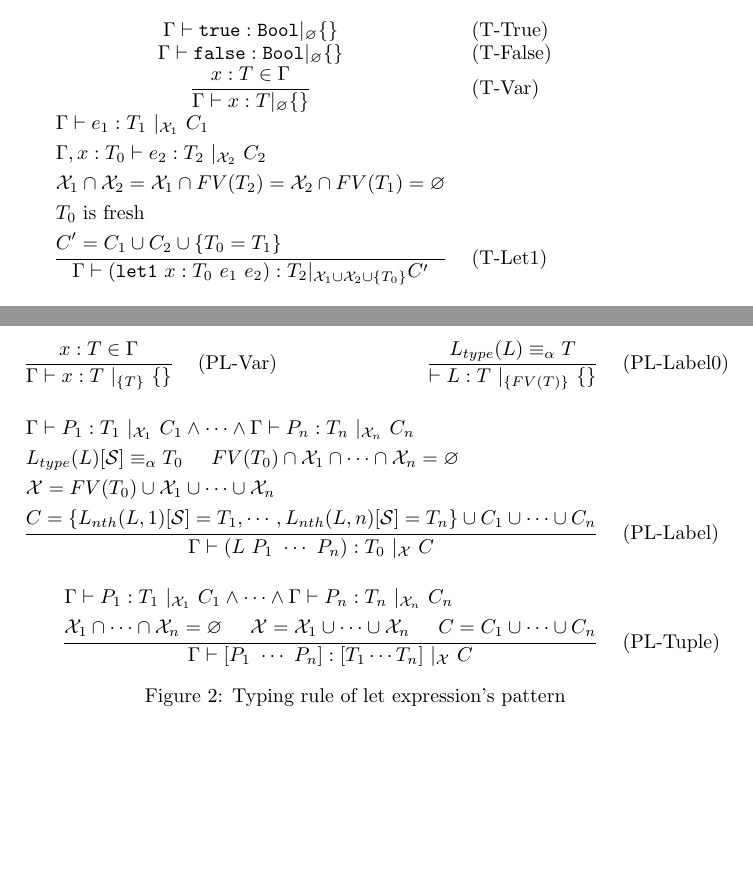
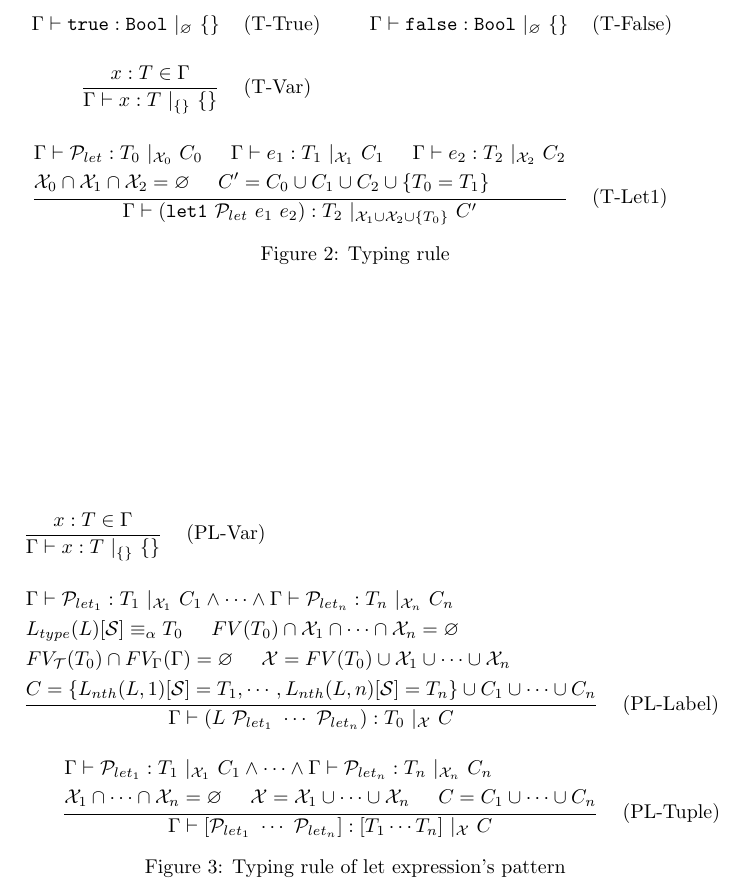
Before and after one commit to ytakano/baremetalisp, a LaTeX document (specification/typing.tex): two parts of pages 1 and 3 of 3 before the commit and part of page 3 of 3 after it, the two joined at a grey line, cut at the place of the change, the shorter picture padded with empty space. Compiled offline with pdfLaTeX.

Commit message:
updated the typing rule

```diff
--- a/specification/typing.tex
+++ b/specification/typing.tex
@@ -1,5 +1,8 @@
 \documentclass{article}
+
 \usepackage{amsmath,amssymb}
+\usepackage{fixltx2e}
+\usepackage[dvipdfmx]{hyperref,graphicx}
 
 \title{Typing Rule of Baremetalisp}
 \author{Yuuki Takano}
@@ -47,54 +55,61 @@
         & $|$ & $T$ & type variable \\ \\
 
     $\mathcal{P}_{let}$ & :=  & $x$ \\
-        & $|$ & $L$ & label \\
         & $|$ & $(L\ \mathcal{P}_{let}+)$ & label with patterns \\
         & $|$ & $[\mathcal{P}_{let}+]$ & tuple \\
     \end{tabular}
     \caption{Syntax}
 \end{figure}
 
-\begin{tabular}{cl}
-$\Gamma \vdash \mathtt{true} : \mathtt{Bool} |_\varnothing \{\}$ & (T-True) \\
-$\Gamma \vdash \mathtt{false} : \mathtt{Bool} |_\varnothing \{\}$ & (T-False) \\
-$\dfrac{x : T \in \Gamma}{\Gamma \vdash x : T |_\varnothing \{\}}$ & (T-Var) \\
-$\dfrac{\begin{aligned}
-&\Gamma \vdash e_1 : T_1\ |_{\mathcal{X}_1}\ C_1\\
-&\Gamma, x : T_0 \vdash e_2 : T_2\ |_{\mathcal{X}_2}\ C_2\\
-&\mathcal{X}_1 \cap \mathcal{X}_2 = \mathcal{X}_1 \cap FV(T_2) = \mathcal{X}_2 \cap FV(T_1) = \varnothing\\
-&T_0 \mbox{ is fresh} \\
-&C' = C_1 \cup C_2 \cup \{ T_0 = T_1 \}
-\end{aligned}}{\Gamma \vdash (\mathtt{let1}\ x : T_0\ e_1\ e_2) : T_2 |_{\mathcal{X}_1 \cup \mathcal{X}_2 \cup \{T_0\}} C'}$ & (T-Let1)
-\end{tabular}
+\begin{figure}
+    \centering
+    \begin{tabular}{rlrl}
+    $\Gamma \vdash \mathtt{true} : \mathtt{Bool}\ |_\varnothing\ \{\}$ & (T-True) &
+    $\Gamma \vdash \mathtt{false} : \mathtt{Bool}\ |_\varnothing\ \{\}$ & (T-False) \vspace{5mm} \\
+
+    $\dfrac{x : T \in \Gamma}{\Gamma \vdash x : T\ |_{\{\}}\ \{\}}$ & (T-Var) \vspace{5mm} \\
+
+
+    \multicolumn{3}{r}{
+    $\dfrac{\begin{aligned}
+    &\Gamma \vdash \mathcal{P}_{let} : T_0\ |_{\mathcal{X}_0}\ C_0 \hspace{5mm}
+    \Gamma \vdash e_1 : T_1\ |_{\mathcal{X}_1}\ C_1 \hspace{5mm}
+    \Gamma \vdash e_2 : T_2\ |_{\mathcal{X}_2}\ C_2\\
+    &\mathcal{X}_0 \cap \mathcal{X}_1 \cap \mathcal{X}_2 = \varnothing \hspace{5mm}
+    C' = C_0 \cup C_1 \cup C_2 \cup \{ T_0 = T_1 \}
+    \end{aligned}}{\Gamma \vdash (\mathtt{let1}\ \mathcal{P}_{let}\ e_1\ e_2) : T_2\ |_{\mathcal{X}_1 \cup \mathcal{X}_2 \cup \{T_0\}}\ C'}$} & (T-Let1)
+    \end{tabular}
+    \caption{Typing rule}
+\end{figure}
 
 
 \begin{figure}
     \centering
     \begin{tabular}{rlrl}
-        $\dfrac{x : T \in \Gamma}{\Gamma \vdash x : T\ |_{\{T\}}\ \{\}}$ & (PL-Var) &
-        $\dfrac{L_{type}(L) \equiv_\alpha T}{\vdash L : T\ |_{\{FV(T)\}}\ \{\}}$ & (PL-Label0) \vspace{5mm} \\
+        $\dfrac{x : T \in \Gamma}{\Gamma \vdash x : T\ |_{\{\}}\ \{\}}$ & (PL-Var) \vspace{5mm} \\
 
         \multicolumn{3}{r}{
         $\dfrac{
         \begin{aligned}
-        &\Gamma \vdash P_1 : T_1\ |_{\mathcal{X}_1}\ C_1 \land \cdots \land
-        \Gamma \vdash P_n : T_n\ |_{\mathcal{X}_n}\ C_n \\
+        &\Gamma \vdash \mathcal{P}_{let_1} : T_1\ |_{\mathcal{X}_1}\ C_1 \land \cdots \land
+        \Gamma \vdash \mathcal{P}_{let_n} : T_n\ |_{\mathcal{X}_n}\ C_n \\
         &L_{type}(L)[\mathcal{S}]\equiv_\alpha T_0 \hspace{5mm} FV(T_0) \cap \mathcal{X}_1 \cap \cdots \cap \mathcal{X}_n = \varnothing \\
-        &\mathcal{X} = FV(T_0) \cup \mathcal{X}_1 \cup \cdots \cup \mathcal{X}_n \\
+        &FV_\mathcal{T}(T_0) \cap FV_\Gamma(\Gamma) = \varnothing \hspace{5mm}
+        \mathcal{X} = FV(T_0) \cup \mathcal{X}_1 \cup \cdots \cup \mathcal{X}_n \\
         &C = \{L_{nth}(L, 1)[\mathcal{S}] = T_1, \cdots, L_{nth}(L, n)[\mathcal{S}] = T_n\} \cup C_1 \cup \cdots \cup C_n
         \end{aligned}
-        }{\Gamma \vdash (L\ P_1\ \cdots\ P_n) : T_0\ |_{\mathcal{X}}\ C}$} & (PL-Label) \vspace{5mm} \\
+        }{\Gamma \vdash (L\ \mathcal{P}_{let_1}\ \cdots\ \mathcal{P}_{let_n}) : T_0\ |_{\mathcal{X}}\ C}$} & (PL-Label) \vspace{5mm} \\
 
         \multicolumn{3}{r}{
         $\dfrac{
         \begin{aligned}
-        &\Gamma \vdash P_1 : T_1\ |_{\mathcal{X}_1}\ C_1 \land \cdots \land
-        \Gamma \vdash P_n : T_n\ |_{\mathcal{X}_n}\ C_n \\
+        &\Gamma \vdash \mathcal{P}_{let_1} : T_1\ |_{\mathcal{X}_1}\ C_1 \land \cdots \land
+        \Gamma \vdash \mathcal{P}_{let_n} : T_n\ |_{\mathcal{X}_n}\ C_n \\
         &\mathcal{X}_1 \cap \cdots \cap \mathcal{X}_n = \varnothing \hspace{5mm}
         \mathcal{X} = \mathcal{X}_1 \cup \cdots \cup \mathcal{X}_n \hspace{5mm}
         C = C_1 \cup \cdots \cup C_n
         \end{aligned}
-        }{\Gamma \vdash [P_1\ \cdots\ P_n] : [T_1 \cdots T_n]\ |_{\mathcal{X}}\ C}$} & (PL-Tuple) \\
+        }{\Gamma \vdash [\mathcal{P}_{let_1}\ \cdots\ \mathcal{P}_{let_n}] : [T_1 \cdots T_n]\ |_{\mathcal{X}}\ C}$} & (PL-Tuple) \\
     \end{tabular}
     \caption{Typing rule of let expression's pattern}
 \end{figure}
```
Also changed, not shown: specification/language.md (+1 -1 lines), specification/typing.pdf (added), specification/typing.tex (13 more changed lines), 1 other file.
